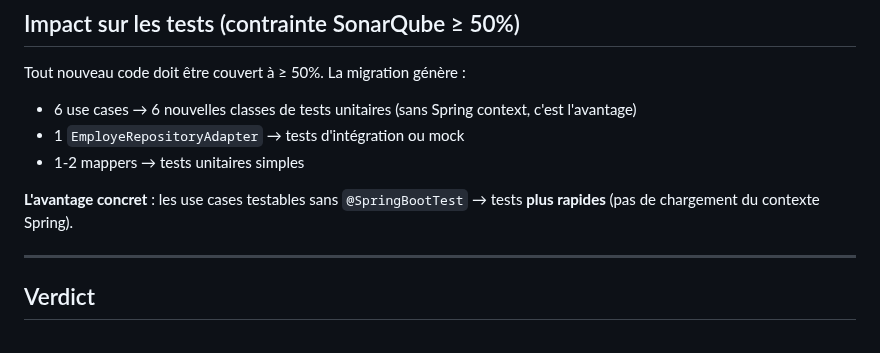
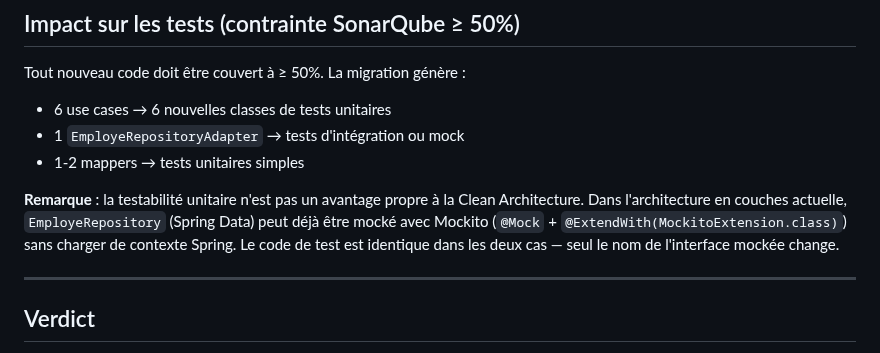
Before and after one commit to leuwen-lc/rhdemo, a Markdown page: rhDemo/docs/IMPACT_CLEAN_ARCHITECTURE.md, the part around the change. Drawn GitHub-style.

Commit message:
docs : correction clean architecture : les tests unitaires sont possibles en layered, ça ne change rien

```diff
--- a/rhDemo/docs/IMPACT_CLEAN_ARCHITECTURE.md
+++ b/rhDemo/docs/IMPACT_CLEAN_ARCHITECTURE.md
@@ -148,11 +148,11 @@ fr.leuwen.rhdemoAPI/
 ## Impact sur les tests (contrainte SonarQube ≥ 50%)
 
 Tout nouveau code doit être couvert à ≥ 50%. La migration génère :
-- 6 use cases → 6 nouvelles classes de tests unitaires (sans Spring context, c'est l'avantage)
+- 6 use cases → 6 nouvelles classes de tests unitaires
 - 1 `EmployeRepositoryAdapter` → tests d'intégration ou mock
 - 1-2 mappers → tests unitaires simples
 
-**L'avantage concret** : les use cases testables sans `@SpringBootTest` → tests **plus rapides** (pas de chargement du contexte Spring).
+**Remarque** : la testabilité unitaire n'est pas un avantage propre à la Clean Architecture. Dans l'architecture en couches actuelle, `EmployeRepository` (Spring Data) peut déjà être mocké avec Mockito (`@Mock` + `@ExtendWith(MockitoExtension.class)`) sans charger de contexte Spring. Le code de test est identique dans les deux cas — seul le nom de l'interface mockée change.
 
 ---
 
```
